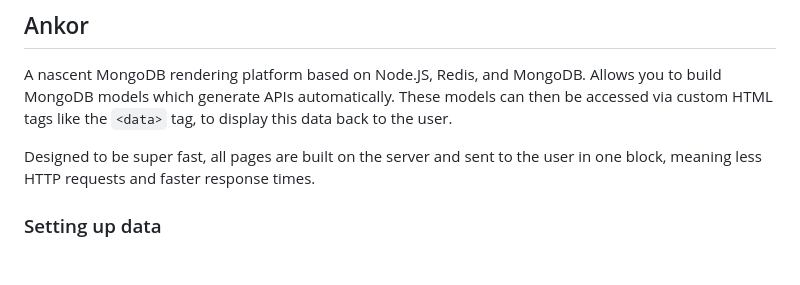
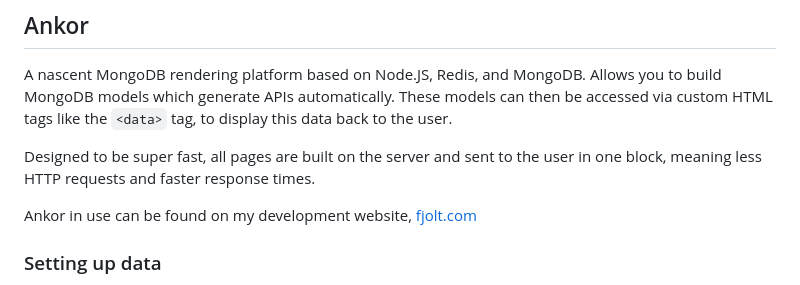
Before and after one commit to smpnjn/ankor, a Markdown page: README.md, the part around the change. Drawn GitHub-style; blank space fills up the shorter version.

```diff
--- a/README.md
+++ b/README.md
@@ -3,6 +3,8 @@
 A nascent MongoDB rendering platform based on Node.JS, Redis, and MongoDB. Allows you to build MongoDB models which generate APIs automatically. These models can then be accessed via custom HTML tags like the `<data>` tag, to display this data back to the user.
 
 Designed to be super fast, all pages are built on the server and sent to the user in one block, meaning less HTTP requests and faster response times.
+
+Ankor in use can be found on my development website, <a href="https://fjolt.com/">fjolt.com</a>
 
 ### Setting up data
 Ankor is data first which means models are defined in the `./models/` folder which drive all interactions. You can define any models you like. All models must be named as [model-name].model.js. When a model is created, it creates an API for it automatically. The API endpoints will be:
```
